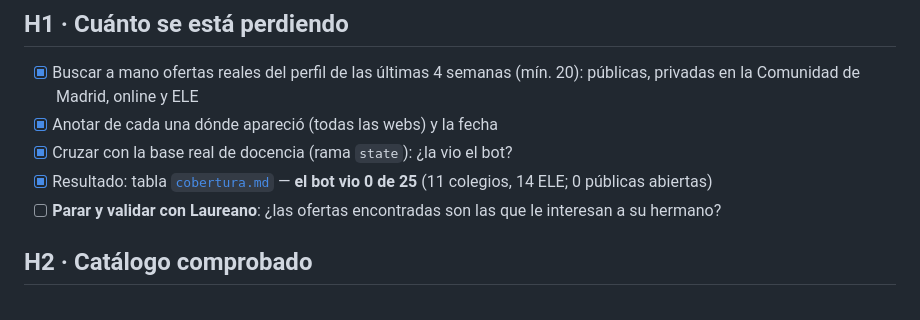
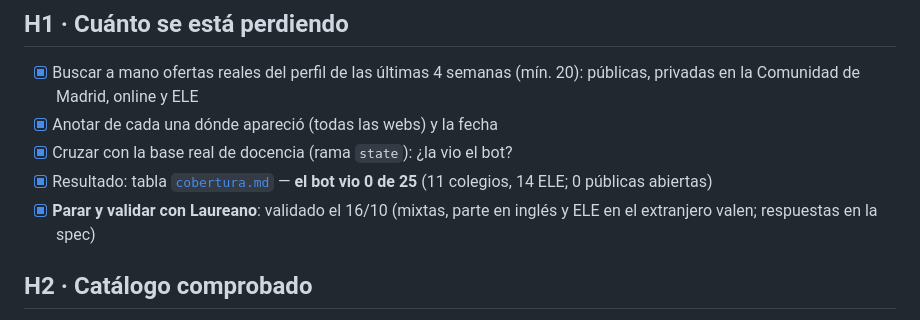
Before and after one commit to tragabytes/vigia-docencia, a Markdown page: specs/001-buscar-fuentes-docencia/tasks.md, the part around the change. GitHub-like rendering.

```diff
--- a/specs/001-buscar-fuentes-docencia/tasks.md
+++ b/specs/001-buscar-fuentes-docencia/tasks.md
@@ -7,7 +7,7 @@ Spec: [`spec.md`](spec.md). Respuestas de Laureano del 16/10/2026 en la spec.
 - [x] Anotar de cada una dónde apareció (todas las webs) y la fecha
 - [x] Cruzar con la base real de docencia (rama `state`): ¿la vio el bot?
 - [x] Resultado: tabla [`cobertura.md`](cobertura.md) — **el bot vio 0 de 25** (11 colegios, 14 ELE; 0 públicas abiertas)
-- [ ] **Parar y validar con Laureano**: ¿las ofertas encontradas son las que le interesan a su hermano?
+- [x] **Parar y validar con Laureano**: validado el 16/10 (mixtas, parte en inglés y ELE en el extranjero valen; respuestas en la spec)
 
 ## H2 · Catálogo comprobado
 Cada candidata se mira hoy contra la web real (sin esquivar bloqueos, sin cuenta) y acaba con veredicto, prueba, valor y coste en `catalogo.md`. Por tandas:
```
Also changed, not shown: specs/001-buscar-fuentes-docencia/spec.md (+6 -1 lines).
